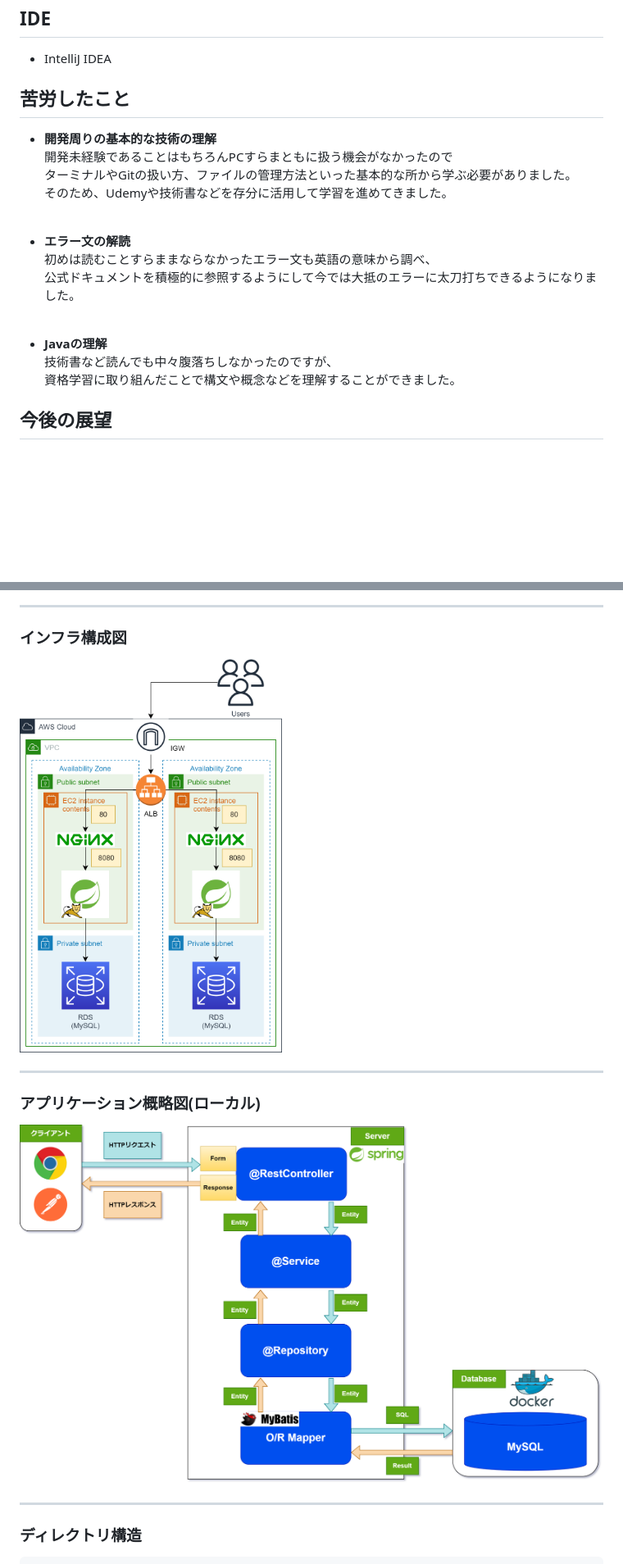
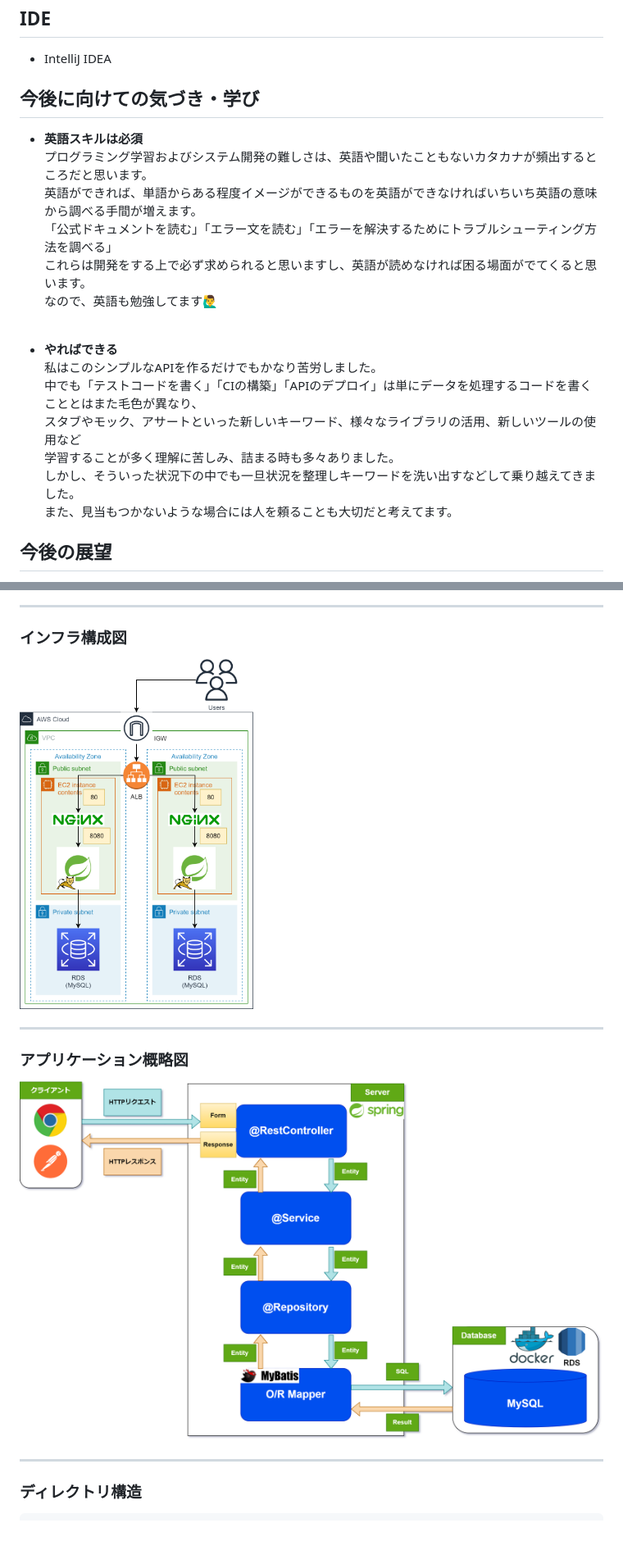
Before and after one commit to yoshiki-bull/Last-lecture, a Markdown page: README.md, 2 parts joined by grey strips. Shown: that part at 82% size. Drawn GitHub-style; pictures changed too: images/app-diagram.png (added), images/diagram.png (deleted); blank space fills up the shorter version.

```diff
--- a/README.md
+++ b/README.md
@@ -34,21 +35,22 @@ Udemyを参考にした動画教材のCRUD処理を想定したRESTAPIです。
 ## IDE
 - IntelliJ IDEA
 
-## 苦労したこと
-- **開発周りの基本的な技術の理解**
-開発未経験であることはもちろんPCすらまともに扱う機会がなかったので
-ターミナルやGitの扱い方、ファイルの管理方法といった基本的な所から学ぶ必要がありました。
-そのため、Udemyや技術書などを存分に活用して学習を進めてきました。
+## 今後に向けての気づき・学び
+- **英語スキルは必須**
+プログラミング学習およびシステム開発の難しさは、英語や聞いたこともないカタカナが頻出するところだと思います。
+英語ができれば、単語からある程度イメージができるものを英語ができなければいちいち英語の意味から調べる手間が増えます。
+「公式ドキュメントを読む」「エラー文を読む」「エラーを解決するためにトラブルシューティング方法を調べる」
+これらは開発をする上で必ず求められると思いますし、英語が読めなければ困る場面がでてくると思います。
+なので、英語も勉強してます🙋‍♂️
 <br>
 
-- **エラー文の解読**
-初めは読むことすらままならなかったエラー文も英語の意味から調べ、
-公式ドキュメントを積極的に参照するようにして今では大抵のエラーに太刀打ちできるようになりました。
-<br>
-
-- **Javaの理解**
-技術書など読んでも中々腹落ちしなかったのですが、
-資格学習に取り組んだことで構文や概念などを理解することができました。
+- **やればできる**
+私はこのシンプルなAPIを作るだけでもかなり苦労しました。
+中でも「テストコードを書く」「CIの構築」「APIのデプロイ」は単にデータを処理するコードを書くこととはまた毛色が異なり、
+スタブやモック、アサートといった新しいキーワード、様々なライブラリの活用、新しいツールの使用など
+学習することが多く理解に苦しみ、詰まる時も多々ありました。
+しかし、そういった状況下の中でも一旦状況を整理しキーワードを洗い出すなどして乗り越えてきました。
+また、見当もつかないような場合には人を頼ることも大切だと考えてます。
 
 ## 今後の展望
 - フロントサイドの実装
@@ -67,13 +69,13 @@ Udemyを参考にした動画教材のCRUD処理を想定したRESTAPIです。
 
 ### インフラ構成図
 
-<img src="images/infrastructure.png" width="45%">
+<img src="images/infrastructure.png" width="40%">
 
 ---
 
-### アプリケーション概略図(ローカル)
+### アプリケーション概略図
 
-![Application diagram](images/diagram.png)
+![Application diagram](images/app-diagram.png)
 
 ---
 
```
Also changed, not shown: other parts of README.md (+9 -8 lines).
